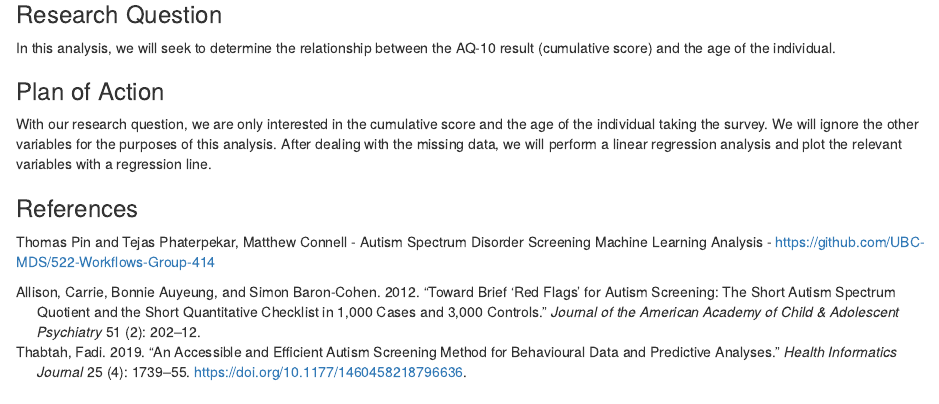
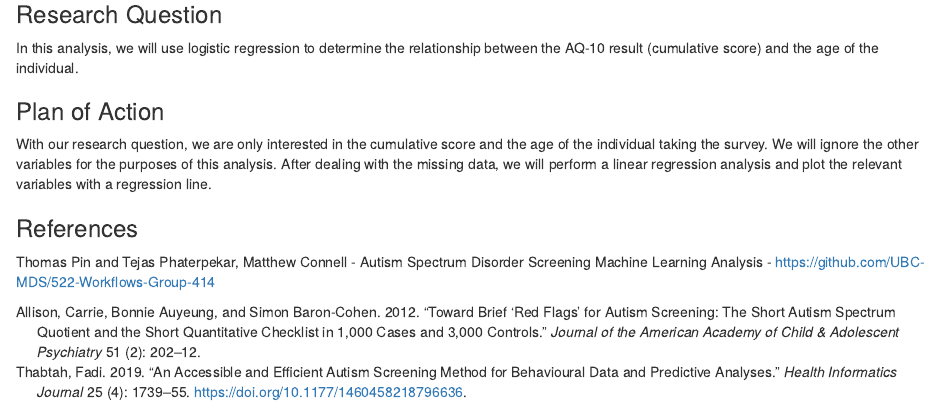
Before and after one commit to STAT547-UBC-2019-20/demo_project, an R Markdown document (docs/milestone1-547-example.Rmd): the page in a window 1100 px wide, from 3000 px down. Rendered offline with R 4.5, knitr and Pandoc, with nearby package versions; some code elsewhere in the file could not run offline.

Commit message:
edited research q

```diff
--- a/docs/milestone1-547-example.Rmd
+++ b/docs/milestone1-547-example.Rmd
@@ -144,7 +144,7 @@ df%>%
 
 ### Research Question
 
-In this analysis, we will seek to determine the relationship between the AQ-10 result (cumulative score) and the age of the individual.
+In this analysis, we will use logistic regression to determine the relationship between the AQ-10 result (cumulative score) and the age of the individual.
 
 ### Plan of Action
 
```
